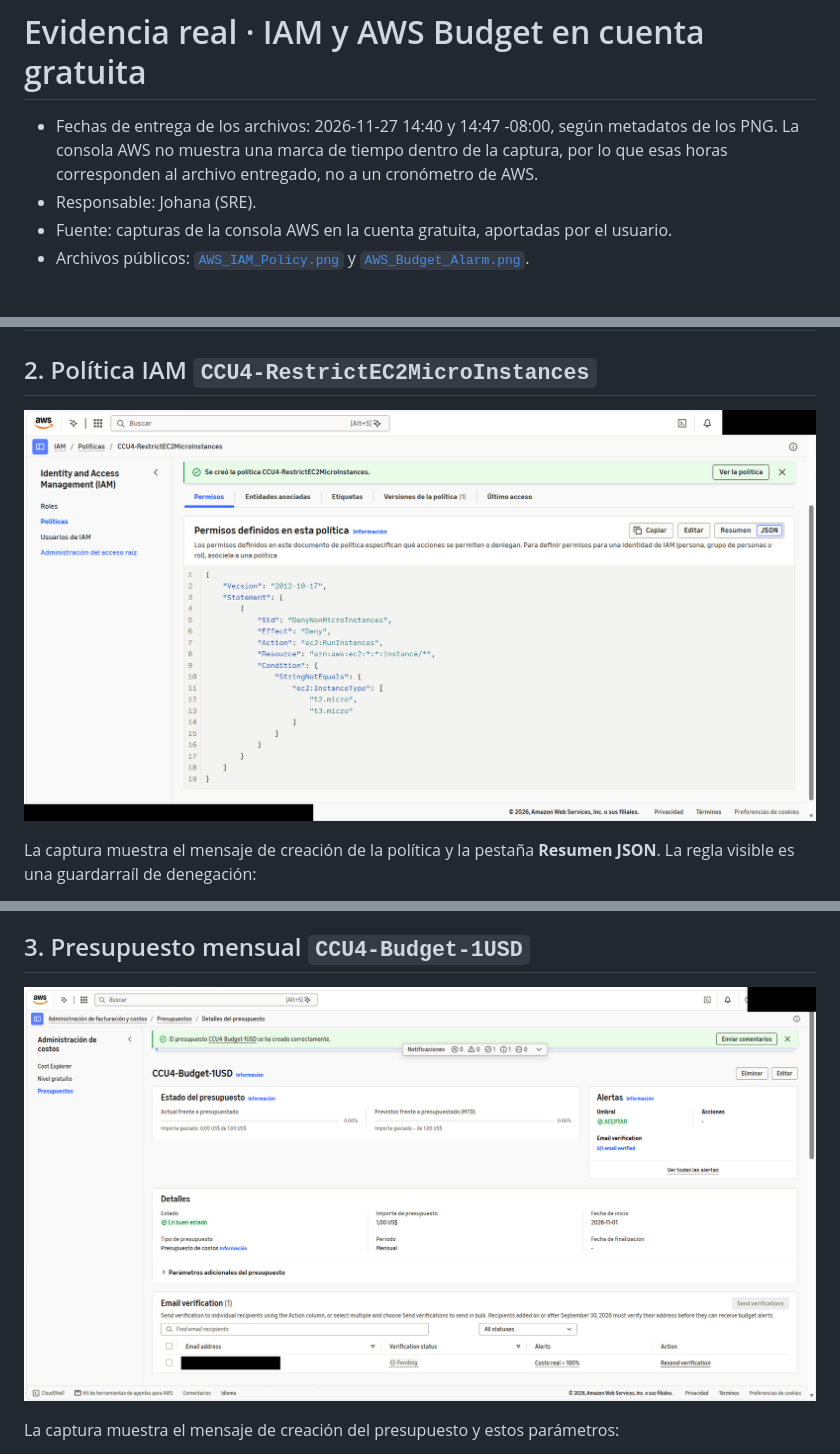
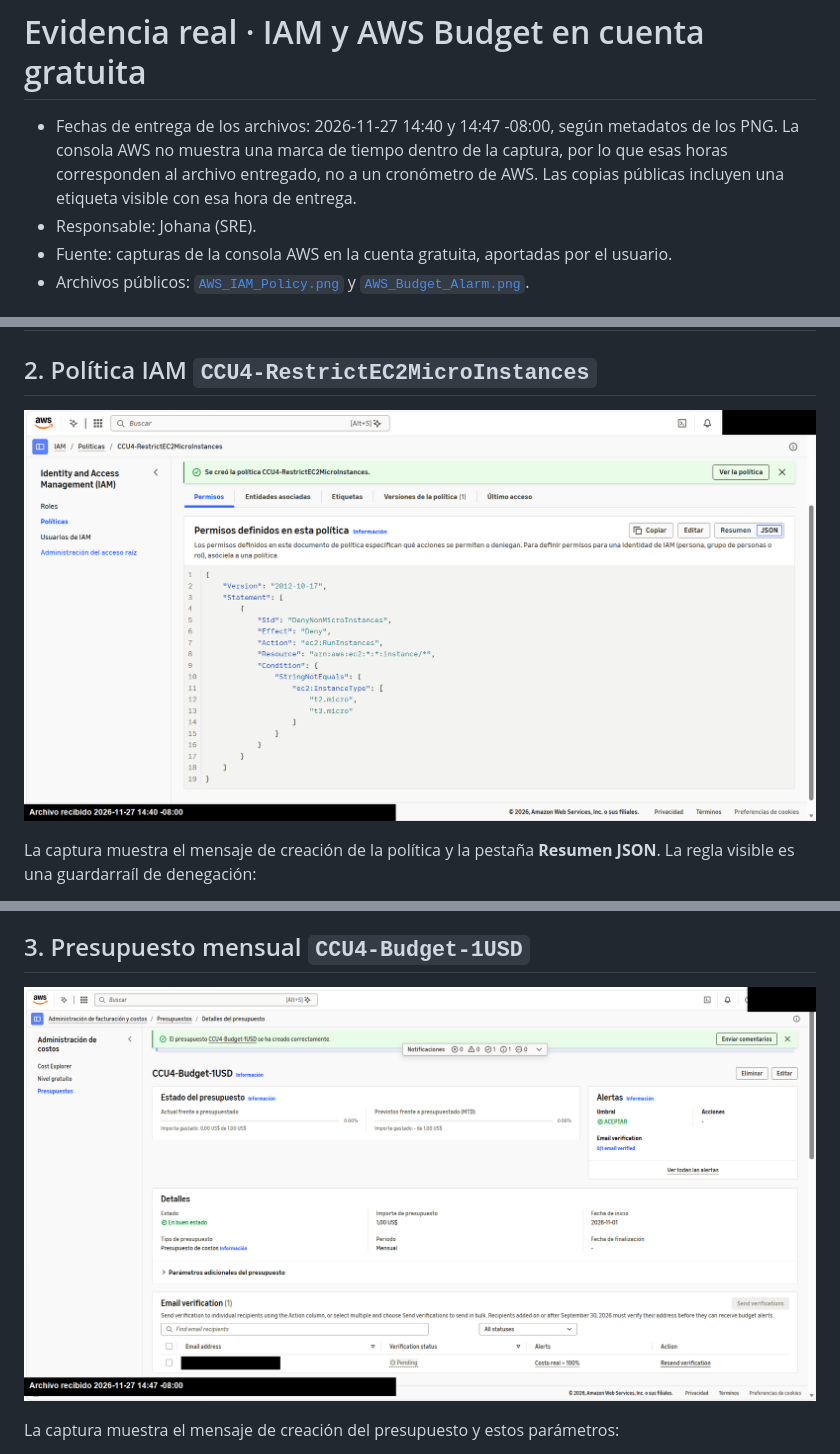
Before and after one commit to EmilioFex20/ccu4-final-grupo4, a Markdown page: docs/evidencia/2026-11-27-1440-aws-iam-budget.md, 3 parts joined by grey strips. GitHub-like rendering; pictures changed too: docs/evidencia/AWS_Budget_Alarm.png, docs/evidencia/AWS_IAM_Policy.png.

```diff
--- a/docs/evidencia/2026-11-27-1440-aws-iam-budget.md
+++ b/docs/evidencia/2026-11-27-1440-aws-iam-budget.md
@@ -1,6 +1,6 @@
 # Evidencia real · IAM y AWS Budget en cuenta gratuita
 
-- Fechas de entrega de los archivos: 2026-11-27 14:40 y 14:47 -08:00, según metadatos de los PNG. La consola AWS no muestra una marca de tiempo dentro de la captura, por lo que esas horas corresponden al archivo entregado, no a un cronómetro de AWS.
+- Fechas de entrega de los archivos: 2026-11-27 14:40 y 14:47 -08:00, según metadatos de los PNG. La consola AWS no muestra una marca de tiempo dentro de la captura, por lo que esas horas corresponden al archivo entregado, no a un cronómetro de AWS. Las copias públicas incluyen una etiqueta visible con esa hora de entrega.
 - Responsable: Johana (SRE).
 - Fuente: capturas de la consola AWS en la cuenta gratuita, aportadas por el usuario.
 - Archivos públicos: [`AWS_IAM_Policy.png`](AWS_IAM_Policy.png) y [`AWS_Budget_Alarm.png`](AWS_Budget_Alarm.png).
```
Also changed, not shown: other parts of docs/evidencia/2026-11-27-1440-aws-iam-budget.md (+1 -1 lines), docs/CCU4-FinalProject-4.md (+2 -2 lines), docs/evidencia/README.md (+2 -2 lines), 1 other file.
